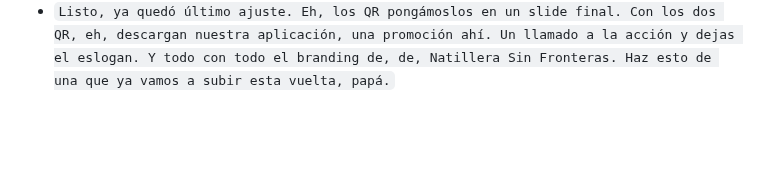
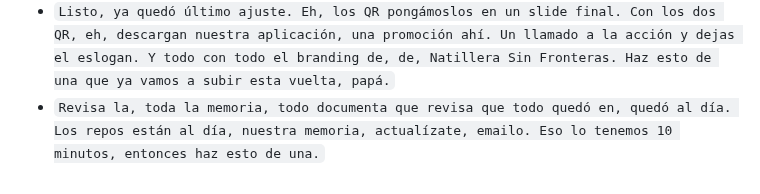
Before and after one commit to Galactic-AIMA/interledger-natillera-sinfronteras-frontend, a Markdown page: prompts/2026-10-17-camilo-sesiones-sin-hook.md, the part around the change. GitHub-like rendering; blank space fills up the shorter version.

```diff
--- a/prompts/2026-10-17-camilo-sesiones-sin-hook.md
+++ b/prompts/2026-10-17-camilo-sesiones-sin-hook.md
@@ -91,3 +91,4 @@ Sesiones de Claude Code (Opus 5.5, escritorio) abiertas en la raíz del workspac
 - `No, todavía no hagas nada y no olvides colocarle el QR. Coloca el QR, papá.`
 - `"D:\GalacticAIMA\NatilleraSinFronteras\entrega-2026-10-17\01-videos\0 - Demo con voz y subtitulos EN (para el jurado) 4m02.mp4" sube el video al último slide. Listo.`
 - `Listo, ya quedó último ajuste. Eh, los QR pongámoslos en un slide final. Con los dos QR, eh, descargan nuestra aplicación, una promoción ahí. Un llamado a la acción y dejas el eslogan. Y todo con todo el branding de, de, Natillera Sin Fronteras. Haz esto de una que ya vamos a subir esta vuelta, papá.`
+- `Revisa la, toda la memoria, todo documenta que revisa que todo quedó en, quedó al día. Los repos están al día, nuestra memoria, actualízate, emailo. Eso lo tenemos 10 minutos, entonces haz esto de una.`
```
Also changed, not shown: MEMORY.md (+3 -2 lines).
